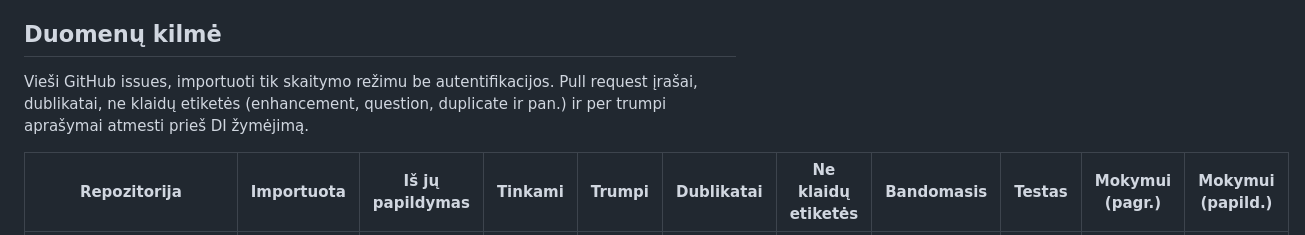
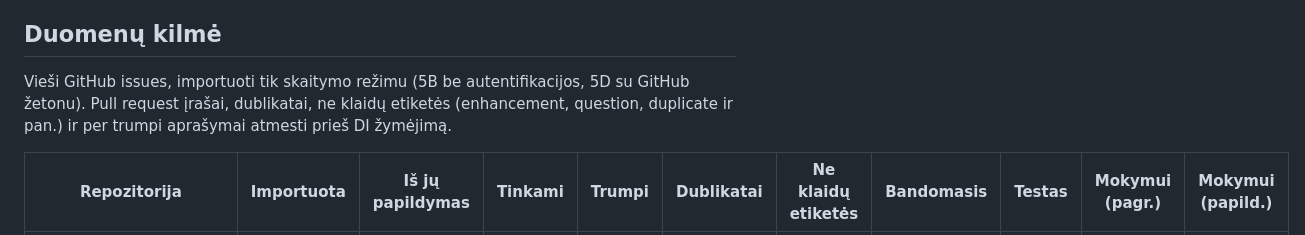
Before and after one commit to darijuslip902/Bakalauras, a Markdown page: models/training_report.md, the part around the change. GitHub-like rendering.

Commit message:
docs: synchronize models/training_report.md with completed 5D

```diff
--- a/models/training_report.md
+++ b/models/training_report.md
@@ -6,7 +6,7 @@ Metodas: TF-IDF (1-2 gramos) + LogisticRegression (class_weight=balanced). Duome
 
 ## Duomenų kilmė
 
-Vieši GitHub issues, importuoti tik skaitymo režimu be autentifikacijos. Pull request įrašai, dublikatai, ne klaidų etiketės (enhancement, question, duplicate ir pan.) ir per trumpi aprašymai atmesti prieš DI žymėjimą.
+Vieši GitHub issues, importuoti tik skaitymo režimu (5B be autentifikacijos, 5D su GitHub žetonu). Pull request įrašai, dublikatai, ne klaidų etiketės (enhancement, question, duplicate ir pan.) ir per trumpi aprašymai atmesti prieš DI žymėjimą.
 
 | Repozitorija | Importuota | Iš jų papildymas | Tinkami | Trumpi | Dublikatai | Ne klaidų etiketės | Bandomasis | Testas | Mokymui (pagr.) | Mokymui (papild.) |
 |---|---|---|---|---|---|---|---|---|---|---|
```
